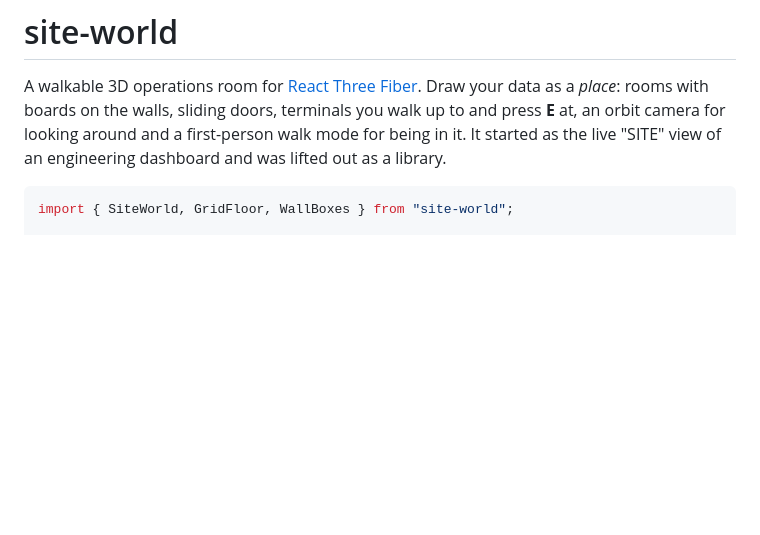
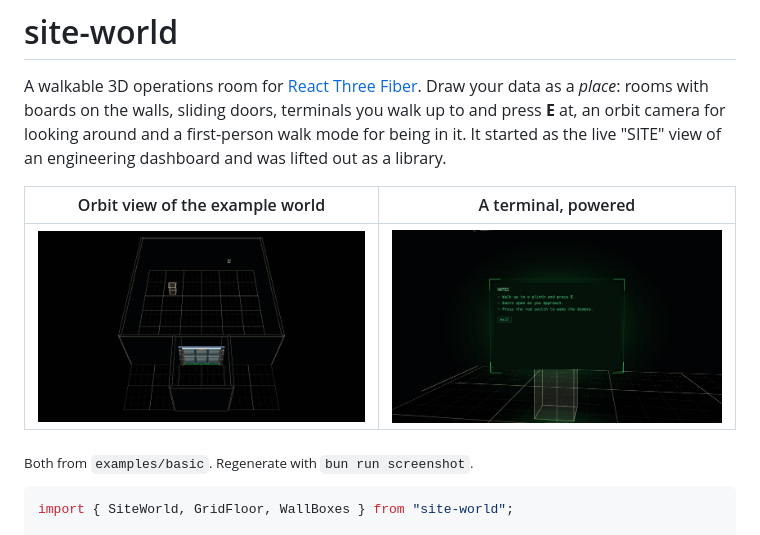
Before and after one commit to makektm/site-world, a Markdown page: README.md, the part around the change. GitHub-like rendering; pictures changed too: media/overview.png (added), media/terminal.png (added); blank space fills up the shorter version.

````diff
--- a/README.md
+++ b/README.md
@@ -4,6 +4,12 @@ A walkable 3D operations room for [React Three Fiber](https://r3f.docs.pmnd.rs).
 Draw your data as a *place*: rooms with boards on the walls, sliding doors, terminals you walk up to
 and press **E** at, an orbit camera for looking around and a first-person walk mode for being in it.
 It started as the live "SITE" view of an engineering dashboard and was lifted out as a library.
+
+| Orbit view of the example world | A terminal, powered |
+| --- | --- |
+| ![The example world from the orbit camera: a room with a plinth, a doorway with a sliding door, and an annex](media/overview.png) | ![The notes terminal powered on: a green-phosphor screen standing over its plinth](media/terminal.png) |
+
+<sub>Both from `examples/basic`. Regenerate with `bun run screenshot`.</sub>
 
 ```tsx
 import { SiteWorld, GridFloor, WallBoxes } from "site-world";
````
Also changed, not shown: AGENTS.md (+1 -0 lines), 2 other files.
